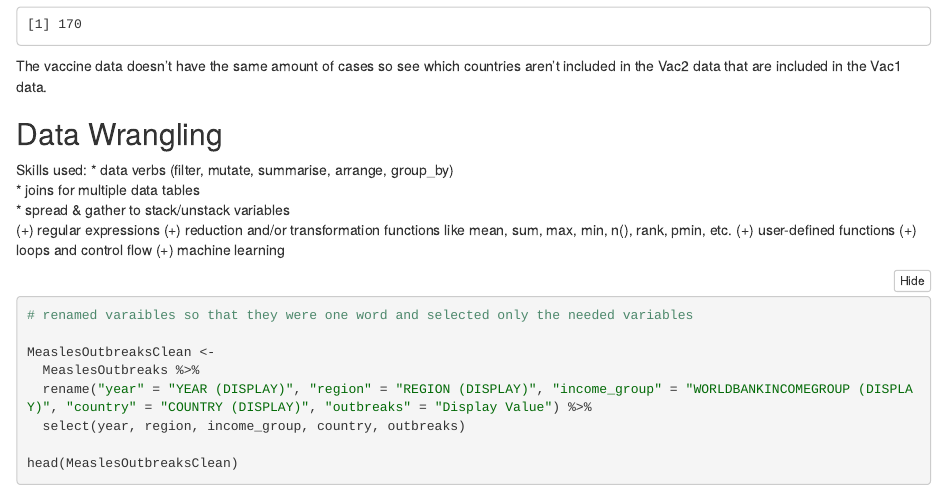
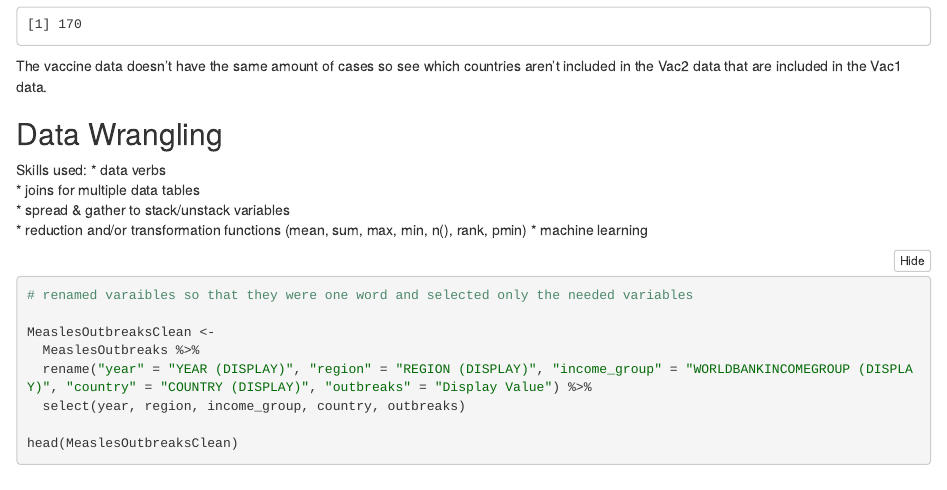
Before and after one commit to ejgiacobe/Elizabeth-Giacobe-Final-Project-STAT-184, an R Markdown document (Final Project STAT 184.Rmd): the page in a window 1100 px wide, from 6110 px down. The pictures show the output file Final Project STAT 184.nb.html that the author committed with the source, opened offline.

Commit message:
Defined the skills i will use in the wrangling section

````diff
--- a/Final Project STAT 184.Rmd
+++ b/Final Project STAT 184.Rmd
@@ -47,10 +47,11 @@ The vaccine data doesn't have the same amount of cases so see which countries ar
 
 ## Data Wrangling
 Skills used:
-* data verbs (filter, mutate, summarise, arrange, group_by)
+* data verbs
 * joins for multiple data tables
 * spread & gather to stack/unstack variables
-(+) regular expressions (+) reduction and/or transformation functions like mean, sum, max, min, n(), rank, pmin, etc. (+) user-defined functions (+) loops and control flow (+) machine learning
+* reduction and/or transformation functions (mean, sum, max, min, n(), rank, pmin)
+* machine learning
 ```{r}
 # renamed varaibles so that they were one word and selected only the needed variables
 
````
Also changed, not shown: Final Project STAT 184.nb.html.
